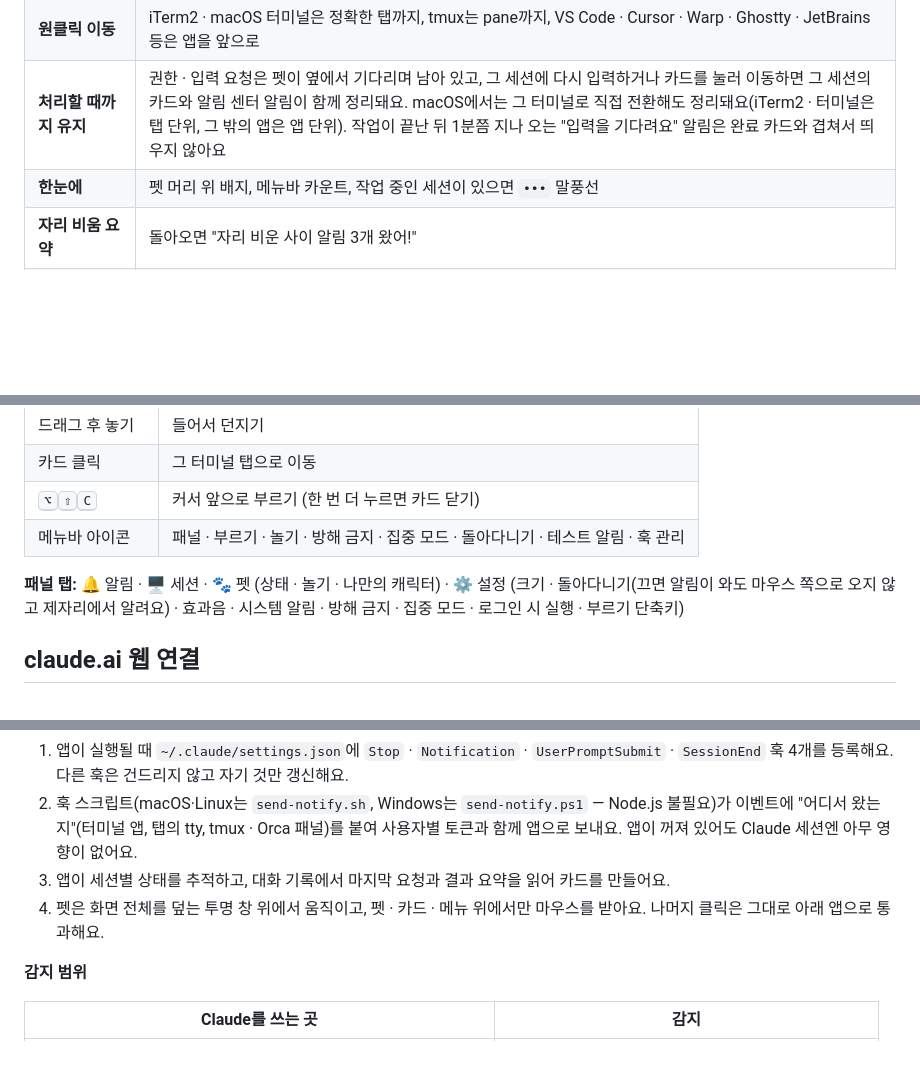
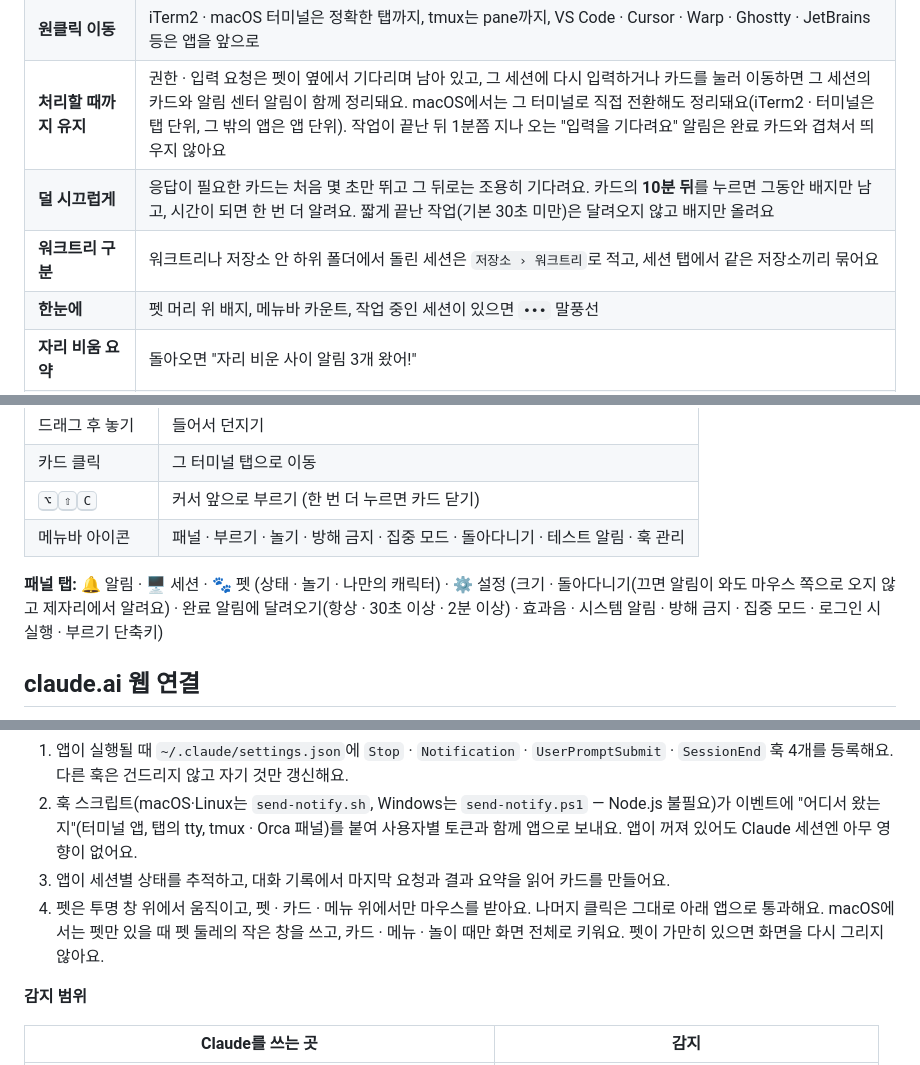
Before and after one commit to ESeungJun/claude-bouncer, a Markdown page: README.ko.md, 3 parts joined by grey strips. Rendered like a GitHub page; blank space fills up the shorter version.

Commit message:
docs: README 에 덜 시끄러운 알림·워크트리 이름·작은 창 반영
Co-Authored-By: Claude Fable 5.2 <noreply@anthropic.com>

```diff
--- a/README.ko.md
+++ b/README.ko.md
@@ -52,6 +52,8 @@ Claude Bouncer는 바탕화면에 작은 도트 펫을 띄워요. 평소엔 화
 | **출처가 보이는 카드** | 종류(작업 완료 · 권한 요청 · 입력 대기), 프로젝트, git 브랜치, 내가 보낸 요청, 결과 요약, 걸린 시간, 터미널 앱과 탭(tty · tmux pane) |
 | **원클릭 이동** | iTerm2 · macOS 터미널은 정확한 탭까지, tmux는 pane까지, VS Code · Cursor · Warp · Ghostty · JetBrains 등은 앱을 앞으로 |
 | **처리할 때까지 유지** | 권한 · 입력 요청은 펫이 옆에서 기다리며 남아 있고, 그 세션에 다시 입력하거나 카드를 눌러 이동하면 그 세션의 카드와 알림 센터 알림이 함께 정리돼요. macOS에서는 그 터미널로 직접 전환해도 정리돼요(iTerm2 · 터미널은 탭 단위, 그 밖의 앱은 앱 단위). 작업이 끝난 뒤 1분쯤 지나 오는 "입력을 기다려요" 알림은 완료 카드와 겹쳐서 띄우지 않아요 |
+| **덜 시끄럽게** | 응답이 필요한 카드는 처음 몇 초만 뛰고 그 뒤로는 조용히 기다려요. 카드의 **10분 뒤**를 누르면 그동안 배지만 남고, 시간이 되면 한 번 더 알려요. 짧게 끝난 작업(기본 30초 미만)은 달려오지 않고 배지만 올려요 |
+| **워크트리 구분** | 워크트리나 저장소 안 하위 폴더에서 돌린 세션은 `저장소 › 워크트리`로 적고, 세션 탭에서 같은 저장소끼리 묶어요 |
 | **한눈에** | 펫 머리 위 배지, 메뉴바 카운트, 작업 중인 세션이 있으면 `•••` 말풍선 |
 | **자리 비움 요약** | 돌아오면 "자리 비운 사이 알림 3개 왔어!" |
 | **세션 패널** | 열려 있는 세션 전체 현황 (작업 중 · 응답 필요 · 끝남) |
@@ -146,7 +148,7 @@ npm run pack       # 빠른 테스트용 .app
 | <kbd>⌥</kbd><kbd>⇧</kbd><kbd>C</kbd> | 커서 앞으로 부르기 (한 번 더 누르면 카드 닫기) |
 | 메뉴바 아이콘 | 패널 · 부르기 · 놀기 · 방해 금지 · 집중 모드 · 돌아다니기 · 테스트 알림 · 훅 관리 |
 
-**패널 탭:** 🔔 알림 · 🖥 세션 · 🐾 펫 (상태 · 놀기 · 나만의 캐릭터) · ⚙ 설정 (크기 · 돌아다니기(끄면 알림이 와도 마우스 쪽으로 오지 않고 제자리에서 알려요) · 효과음 · 시스템 알림 · 방해 금지 · 집중 모드 · 로그인 시 실행 · 부르기 단축키)
+**패널 탭:** 🔔 알림 · 🖥 세션 · 🐾 펫 (상태 · 놀기 · 나만의 캐릭터) · ⚙ 설정 (크기 · 돌아다니기(끄면 알림이 와도 마우스 쪽으로 오지 않고 제자리에서 알려요) · 완료 알림에 달려오기(항상 · 30초 이상 · 2분 이상) · 효과음 · 시스템 알림 · 방해 금지 · 집중 모드 · 로그인 시 실행 · 부르기 단축키)
 
 ## claude.ai 웹 연결
 
@@ -199,7 +201,7 @@ Claude Code ──훅──▶ send-notify.sh/.ps1 ──POST 127.0.0.1:17891─
 1. 앱이 실행될 때 `~/.claude/settings.json`에 `Stop` · `Notification` · `UserPromptSubmit` · `SessionEnd` 훅 4개를 등록해요. 다른 훅은 건드리지 않고 자기 것만 갱신해요.
 2. 훅 스크립트(macOS·Linux는 `send-notify.sh`, Windows는 `send-notify.ps1` — Node.js 불필요)가 이벤트에 "어디서 왔는지"(터미널 앱, 탭의 tty, tmux · Orca 패널)를 붙여 사용자별 토큰과 함께 앱으로 보내요. 앱이 꺼져 있어도 Claude 세션엔 아무 영향이 없어요.
 3. 앱이 세션별 상태를 추적하고, 대화 기록에서 마지막 요청과 결과 요약을 읽어 카드를 만들어요.
-4. 펫은 화면 전체를 덮는 투명 창 위에서 움직이고, 펫 · 카드 · 메뉴 위에서만 마우스를 받아요. 나머지 클릭은 그대로 아래 앱으로 통과해요.
+4. 펫은 투명 창 위에서 움직이고, 펫 · 카드 · 메뉴 위에서만 마우스를 받아요. 나머지 클릭은 그대로 아래 앱으로 통과해요. macOS에서는 펫만 있을 때 펫 둘레의 작은 창을 쓰고, 카드 · 메뉴 · 놀이 때만 화면 전체로 키워요. 펫이 가만히 있으면 화면을 다시 그리지 않아요.
 
 **감지 범위**
 
```
Also changed, not shown: README.md (+4 -2 lines).
